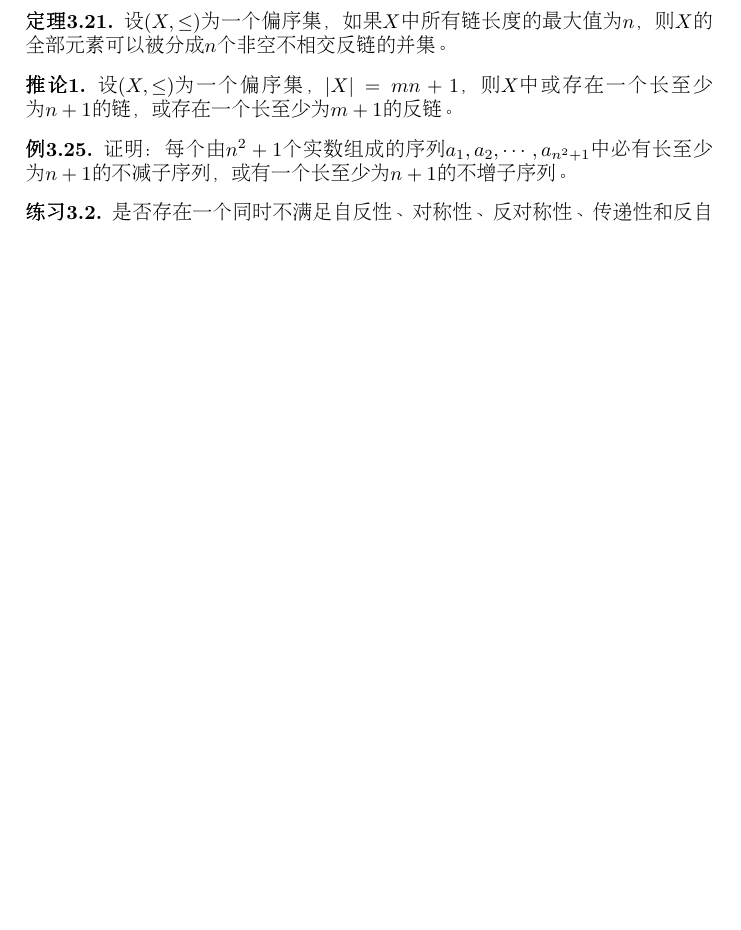
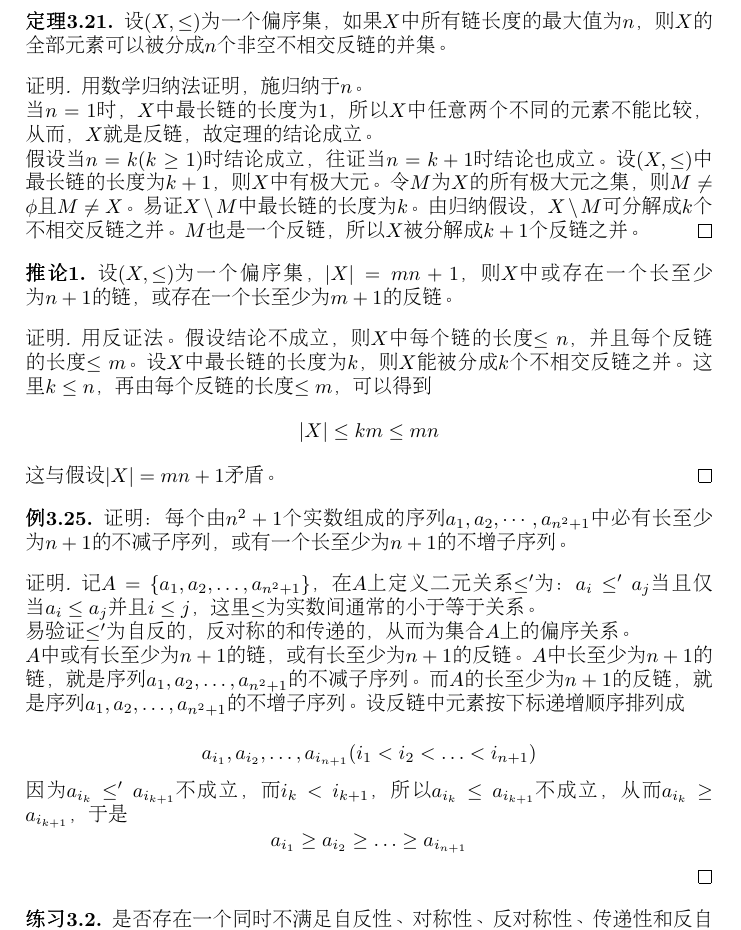
Before and after one commit to jianwenchen/jianwenchen.github.io, a LaTeX book (chapter3.tex): part of page 20 of 21 before the commit and part of page 20 of 23 after it, cut so that both start at the same text, the shorter picture padded with empty space. Compiled offline with pdfLaTeX; a LaTeX package or settings file that is missing is left out.

Commit message:
Add files via upload

```diff
--- a/chapter3.tex
+++ b/chapter3.tex
@@ -1065,13 +1065,45 @@ Information Retrieval, 13(6): 1970.
   \begin{Thm}
     设$(X,\leq)$为一个偏序集，如果$X$中所有链长度的最大值为$n$，则$X$的全部元素可以被分成$n$个非空不相交反链的并集。
   \end{Thm}
+  \begin{proof}[证明]
+    用数学归纳法证明，施归纳于$n$。
+
+    当$n=1$时，$X$中最长链的长度为$1$，所以$X$中任意两个不同的元素不能比较，从而，
+    $X$就是反链，故定理的结论成立。
+
+    假设当$n=k(k\geq 1)$时结论成立，往证当$n=k+1$时结论也成立。设$(X,\leq)$中最长链的长度为$k+1$，
+    则$X$中有极大元。令$M$为$X$的所有极大元之集，则$M\neq \phi$且$M\neq X$。易证$X\setminus M$中最长链的长度为$k$。
+    由归纳假设，$X\setminus M$可分解成$k$个不相交反链之并。$M$也是一个反链，所以$X$被分解成$k+1$个反链之并。
+  \end{proof}
   \begin{Cor}
     设$(X,\leq)$为一个偏序集，$|X|=mn+1$，则$X$中或存在一个长至少为$n+1$的链，或存在一个长至少为$m+1$的反链。
   \end{Cor}
+  \begin{proof}[证明]
+       用反证法。假设结论不成立，则$X$中每个链的长度$\leq n$，并且每个反链的长度$\leq m$。
+       设$X$中最长链的长度为$k$，则$X$能被分成$k$个不相交反链之并。这里$k\leq n$，再由每个反链的长度$\leq m$，
+        可以得到\[|X|\leq km \leq mn\]
+        这与假设$|X|=mn+1$矛盾。
+  \end{proof}
   \begin{Example}
     证明：每个由$n^2+1$个实数组成的序列$a_1,a_2,\cdots,a_{n^2+1}$中必有长至少为$n+1$的不减子序列，或有一个长至少为$n+1$的不增子序列。
   \end{Example}
+\begin{proof}[证明]
+  记$A=\{a_1,a_2,\ldots, a_{n^2+1}\}$，在$A$上定义二元关系$\leq'$为：$a_i\leq'a_j$当且仅当$a_i\leq a_j$并且$i\leq j$，
+  这里$\leq$为实数间通常的小于等于关系。
 
+  易验证$\leq'$为自反的，反对称的和传递的，从而为集合$A$上的偏序关系。
+
+  $A$中或有长至少为$n+1$的链，或有长至少为$n+1$的反链。$A$中长至少为$n+1$的链，就是
+  序列$a_1,a_2,\ldots,a_{n^2+1}$的不减子序列。而$A$的长至少为$n+1$的反链，就是
+  序列$a_1,a_2,\ldots,a_{n^2+1}$的不增子序列。设反链中元素按下标递增顺序排列成
+
+  \[a_{i_1},a_{i_2},\ldots, a_{i_{n+1}}(i_1<i_2<\ldots<i_{n+1})\]
+
+  因为$a_{i_k}\leq'a_{i_{k+1}}$不成立，而$i_k<i_{k+1}$，所以$a_{i_k}\leq a_{i_{k+1}}$不成立，从而$a_{i_k}\geq a_{i_{k+1}}$，
+  于是
+  \[a_{i_1}\geq a_{i_2}\geq \ldots\geq a_{i_{n+1}}\]
+
+\end{proof}
 
   \begin{Exercise}
   是否存在一个同时不满足自反性、对称性、反对称性、传递性和反自反性的二元关系？
```
Also changed, not shown: chapter3.pdf.
